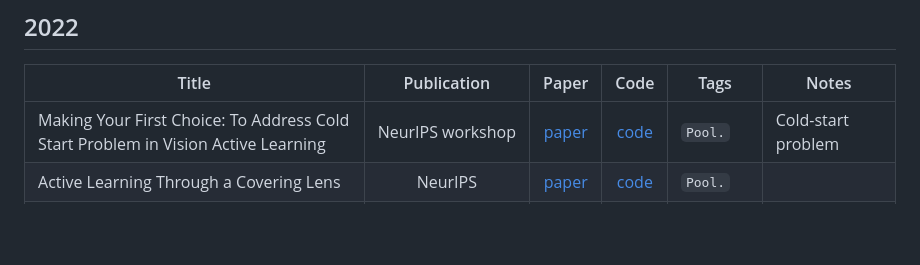
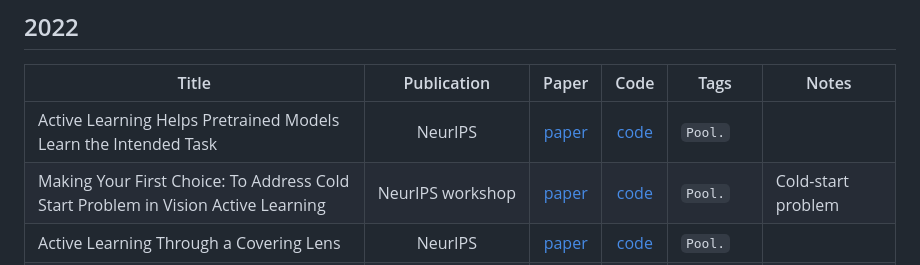
Before and after one commit to baifanxxx/awesome-active-learning, a Markdown page: README.md, the part around the change. Rendered like a GitHub page; blank space fills up the shorter version.

```diff
--- a/README.md
+++ b/README.md
@@ -81,6 +81,7 @@ Thanks for your valuable contribution to the research community. 😃
 
 | Title        | Publication |  Paper  |  Code  | Tags | Notes |
 | --------     | :-----: |  :----: | :----: |----|----|
+|Active Learning Helps Pretrained Models Learn the Intended Task|NeurIPS|[paper](https://arxiv.org/abs/2204.08491)|[code](https://github.com/alextamkin/active-learning-pretrained-models)|`Pool.`||
 |Making Your First Choice: To Address Cold Start Problem in Vision Active Learning|NeurIPS workshop|[paper](https://arxiv.org/abs/2210.02442)|[code](https://github.com/c-liangyu/CSVAL)|`Pool.`| Cold-start problem|
 |Active Learning Through a Covering Lens|NeurIPS|[paper](https://arxiv.org/abs/2205.11320)|[code](https://github.com/avihu111/TypiClust)|`Pool.`| |
 |Active Surrogate Estimators: An Active Learning Approach to Label-Efficient Model Evaluation|NeurIPS|[paper](https://arxiv.org/pdf/2202.06881)|[code](https://github.com/jlko/active-surrogate-estimators)|`Pool.`|Model evaluation|
```
